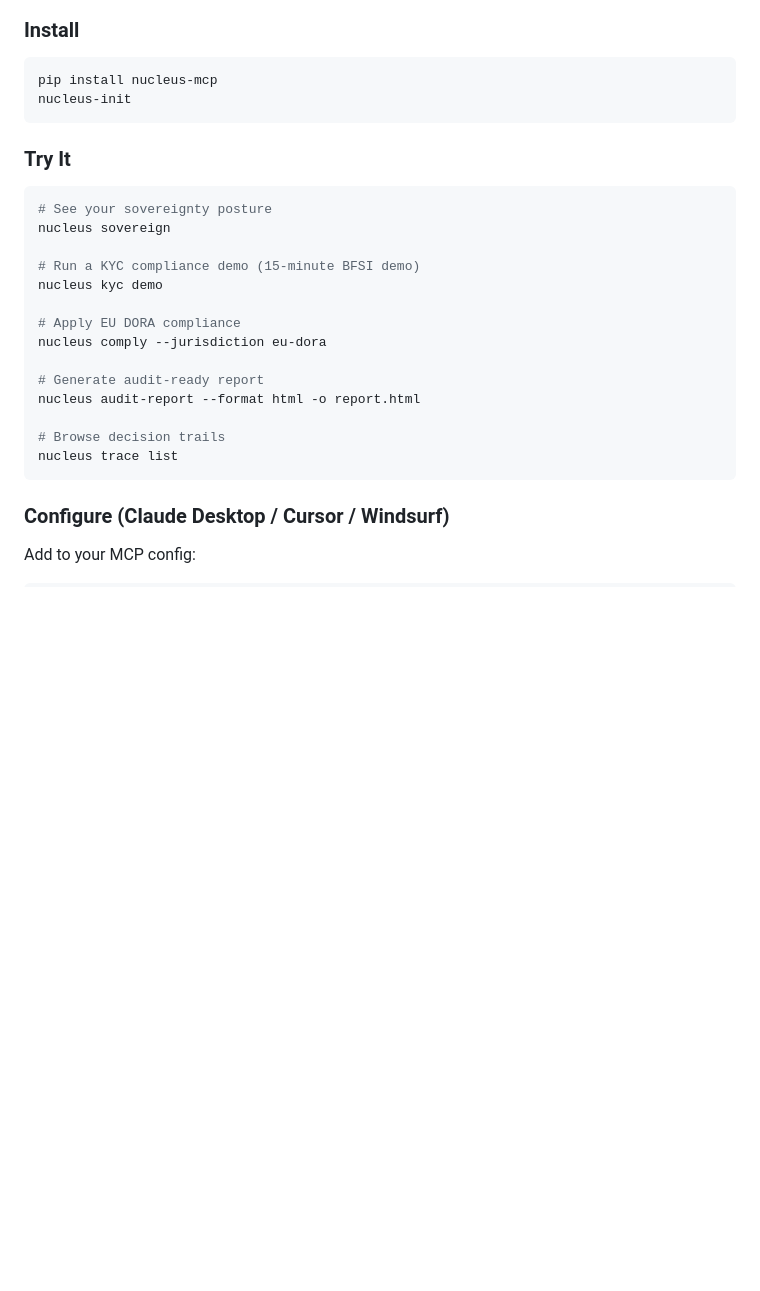
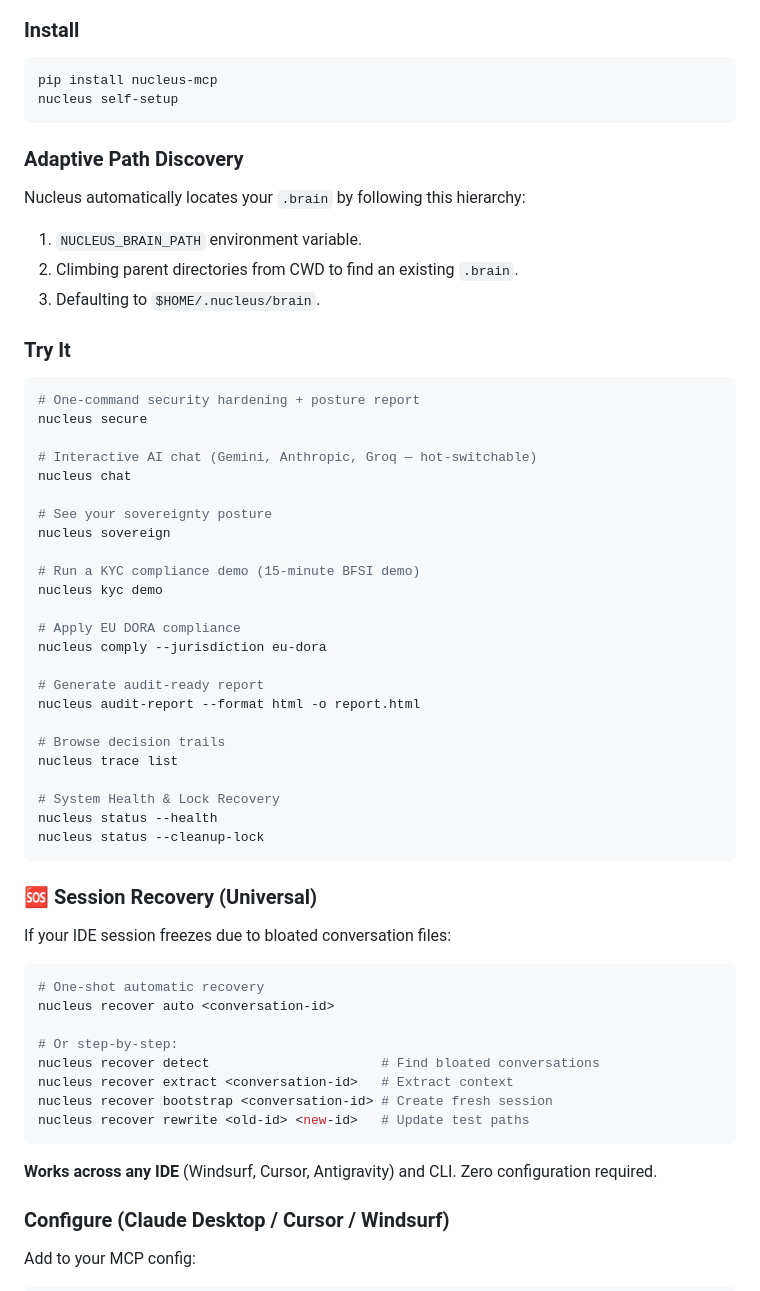
Before and after one commit to eidetic-works/nucleus-mcp, a Markdown page: README.md, the part around one of its changes. GitHub-like rendering; blank space fills up the shorter version.

````diff
--- a/README.md
+++ b/README.md
@@ -54,11 +54,23 @@ Nucleus gives every AI agent a **persistent brain** with **built-in governance**
 ### Install
 ```bash
 pip install nucleus-mcp
-nucleus-init
+nucleus self-setup
 ```
+
+### Adaptive Path Discovery
+Nucleus automatically locates your `.brain` by following this hierarchy:
+1. `NUCLEUS_BRAIN_PATH` environment variable.
+2. Climbing parent directories from CWD to find an existing `.brain`.
+3. Defaulting to `$HOME/.nucleus/brain`.
 
 ### Try It
 ```bash
+# One-command security hardening + posture report
+nucleus secure
+
+# Interactive AI chat (Gemini, Anthropic, Groq — hot-switchable)
+nucleus chat
+
 # See your sovereignty posture
 nucleus sovereign
 
@@ -73,7 +85,28 @@ nucleus audit-report --format html -o report.html
 
 # Browse decision trails
 nucleus trace list
+
+# System Health & Lock Recovery
+nucleus status --health
+nucleus status --cleanup-lock
 ```
+
+### 🆘 Session Recovery (Universal)
+
+If your IDE session freezes due to bloated conversation files:
+
+```bash
+# One-shot automatic recovery
+nucleus recover auto <conversation-id>
+
+# Or step-by-step:
+nucleus recover detect                      # Find bloated conversations
+nucleus recover extract <conversation-id>   # Extract context
+nucleus recover bootstrap <conversation-id> # Create fresh session
+nucleus recover rewrite <old-id> <new-id>   # Update test paths
+```
+
+**Works across any IDE** (Windsurf, Cursor, Antigravity) and CLI. Zero configuration required.
 
 ### Configure (Claude Desktop / Cursor / Windsurf)
 
````
Also changed, not shown: other parts of README.md (+53 -10 lines).
